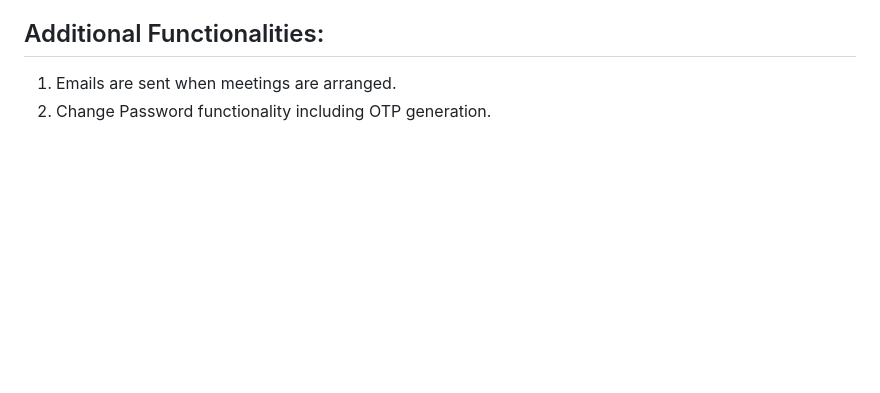
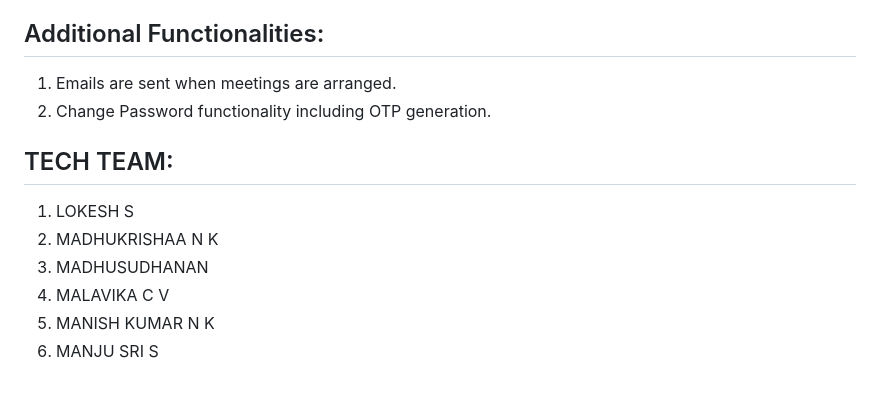
Before and after one commit to C-V-Malavika/Mentoring-System, a Markdown page: README.md, the part around the change printed below. Drawn GitHub-style; blank space fills up the shorter version.

```diff
--- a/README.md
+++ b/README.md
@@ -78,3 +78,12 @@ This section deals with mentorship activities.
 
 1. Emails are sent when meetings are arranged.
 2. Change Password functionality including OTP generation.
+
+## TECH TEAM:
+
+1. LOKESH S
+2. MADHUKRISHAA N K
+3. MADHUSUDHANAN
+4. MALAVIKA C V
+5. MANISH KUMAR N K
+6. MANJU SRI S
```
Also changed, not shown: other parts of README.md (+5 -5 lines).
